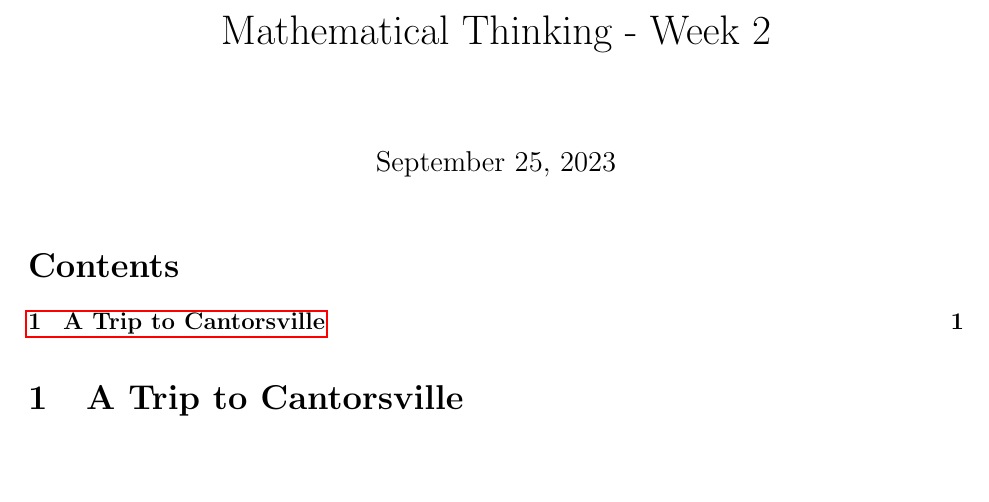
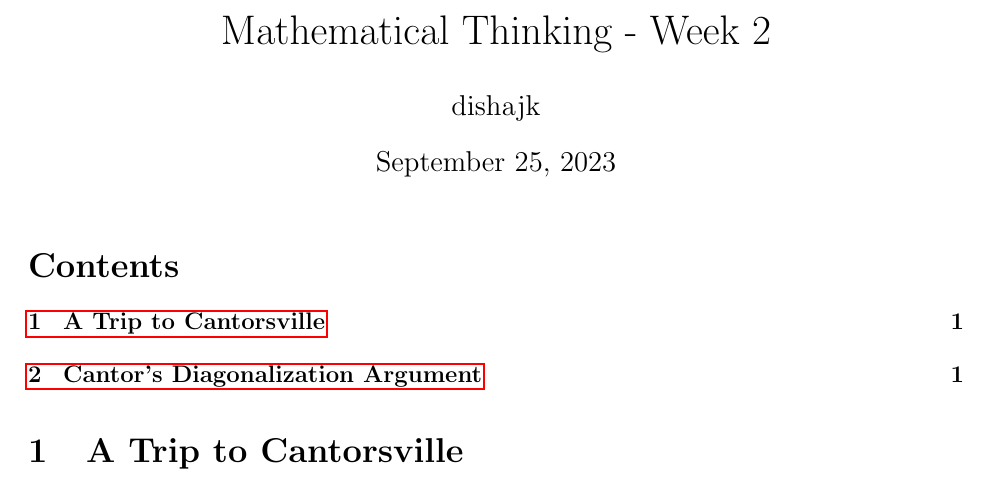
Before and after one commit to dishajk/MathematicalThinkingQuestions, a LaTeX problem sheet (Week2/activityQuestions.tex): part of the page, cut so that both start at the same text, the shorter picture padded with empty space. Compiled offline with pdfLaTeX.

Commit message:
updating from personal

```diff
--- a/Week2/activityQuestions.tex
+++ b/Week2/activityQuestions.tex
@@ -1,6 +1,11 @@
 \documentclass[12pt]{exam}
 \usepackage{hyperref}
+\usepackage{amsmath}
+\usepackage{tikz}
+
 \title{Mathematical Thinking - Week 2}
+\author{dishajk}
+
 \begin{document}
 \maketitle
 \tableofcontents
```
Also changed, not shown: Week2/activityQuestions.pdf (added), Week2/activityQuestions.tex (1 more changed lines).
